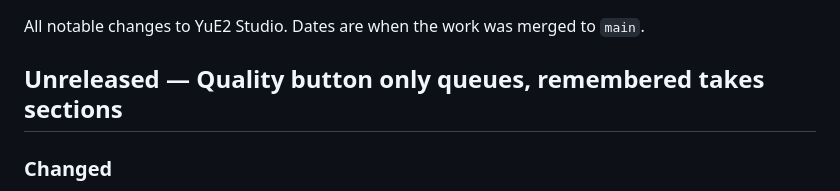
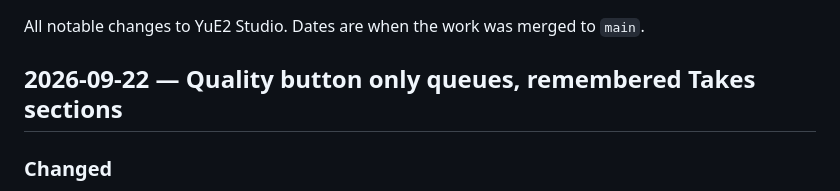
Before and after one commit to ianiv/YuE2, a Markdown page: CHANGELOG.md, the part around the change. GitHub-like rendering.

Commit message:
Changelog: date the Quality queue-only / remembered Takes entry
Co-Authored-By: Claude Opus 5.5 <noreply@anthropic.com>

```diff
--- a/CHANGELOG.md
+++ b/CHANGELOG.md
@@ -2,7 +2,7 @@
 
 All notable changes to YuE2 Studio. Dates are when the work was merged to `main`.
 
-## Unreleased — Quality button only queues, remembered takes sections
+## 2026-09-22 — Quality button only queues, remembered Takes sections
 
 ### Changed
 - **Takes sections stay the way you left them.** A collapsed *Takes* section on the project page used
```
